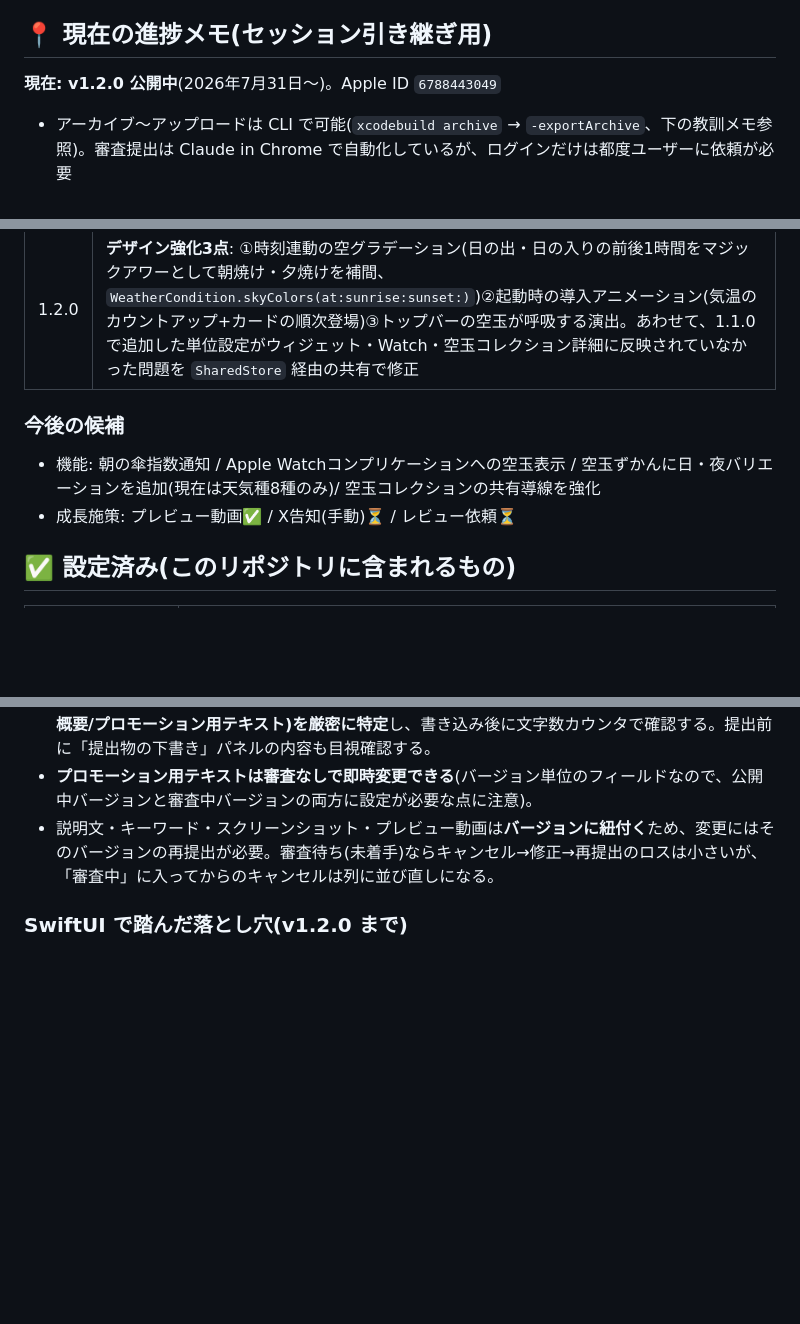
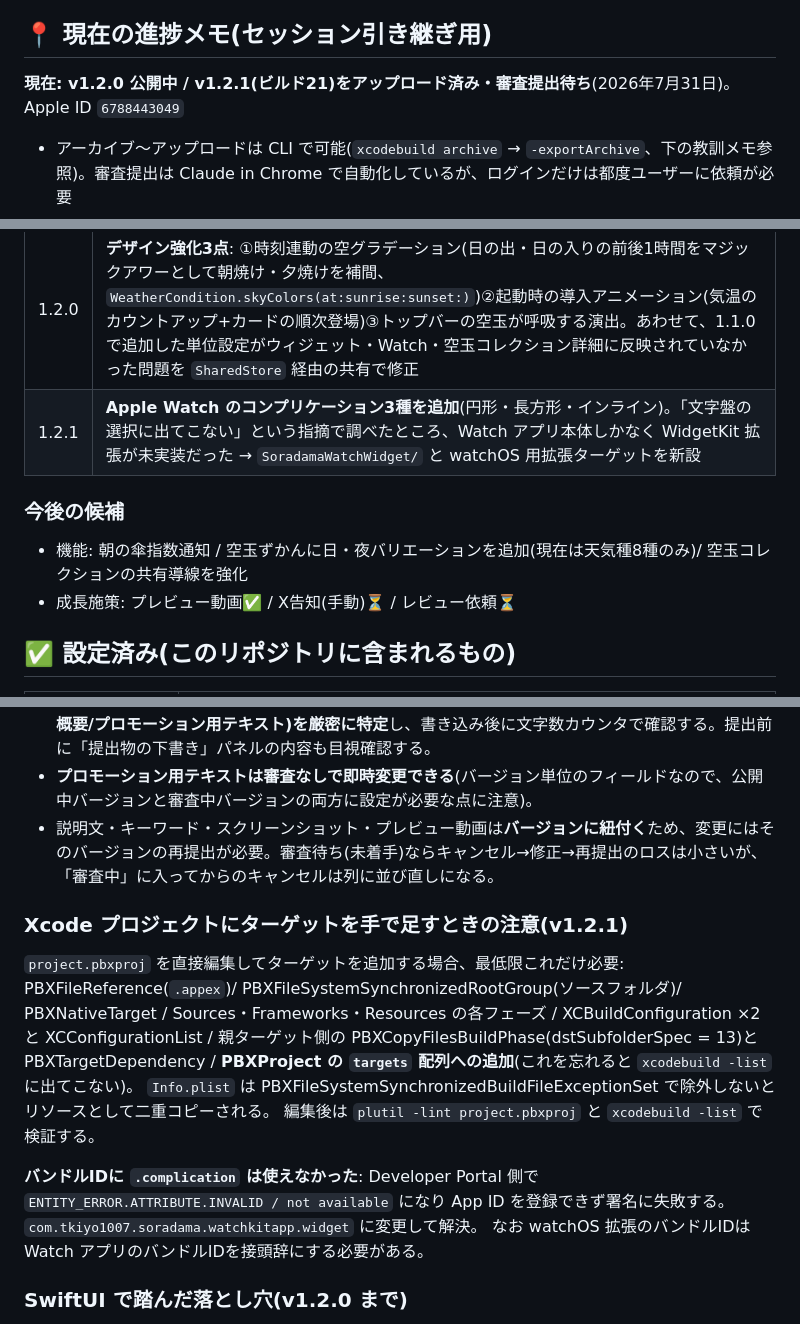
Before and after one commit to tkiyo1007-eng/soradama, a Markdown page: AppStore公開ガイド.md, 3 parts joined by grey strips. Drawn GitHub-style; blank space fills up the shorter version.

Commit message:
ガイドに v1.2.1 の履歴とターゲット追加時の教訓を追記
Co-Authored-By: Claude Opus 5 <noreply@anthropic.com>

```diff
--- a/AppStore公開ガイド.md
+++ b/AppStore公開ガイド.md
@@ -4,7 +4,7 @@
 
 ## 📍 現在の進捗メモ(セッション引き継ぎ用)
 
-**現在: v1.2.0 公開中**(2026年7月31日〜)。Apple ID `6788443049`
+**現在: v1.2.0 公開中 / v1.2.1(ビルド21)をアップロード済み・審査提出待ち**(2026年7月31日)。Apple ID `6788443049`
 
 - アーカイブ〜アップロードは CLI で可能(`xcodebuild archive` → `-exportArchive`、下の教訓メモ参照)。審査提出は Claude in Chrome で自動化しているが、ログインだけは都度ユーザーに依頼が必要
 - 次バージョンの機能候補は下の「今後の候補」を参照
@@ -24,10 +24,11 @@
 | 1.0.8 | 圏外時に英語のシステムメッセージが出る問題(→ `Error.soradamaMessage` で日本語化)/ 夜間の月アイコンが暗い背景に沈んで見えない問題(`MoonShape` の切り欠き調整) |
 | 1.1.0 | **設定画面を新設**(`Views/Settings/SettingsView.swift`)。雨の通知トグルが都市検索シート内に埋もれて見つけられなかった問題と、気温の単位切替(摂氏/華氏)が UI 不在・永続化なしで到達不能だった問題を解消 |
 | 1.2.0 | **デザイン強化3点**: ①時刻連動の空グラデーション(日の出・日の入りの前後1時間をマジックアワーとして朝焼け・夕焼けを補間、`WeatherCondition.skyColors(at:sunrise:sunset:)`)②起動時の導入アニメーション(気温のカウントアップ+カードの順次登場)③トップバーの空玉が呼吸する演出。あわせて、1.1.0 で追加した単位設定がウィジェット・Watch・空玉コレクション詳細に反映されていなかった問題を `SharedStore` 経由の共有で修正 |
+| 1.2.1 | **Apple Watch のコンプリケーション3種を追加**(円形・長方形・インライン)。「文字盤の選択に出てこない」という指摘で調べたところ、Watch アプリ本体しかなく WidgetKit 拡張が未実装だった → `SoradamaWatchWidget/` と watchOS 用拡張ターゲットを新設 |
 
 ### 今後の候補
 
-- 機能: 朝の傘指数通知 / Apple Watchコンプリケーションへの空玉表示 / 空玉ずかんに日・夜バリエーションを追加(現在は天気種8種のみ)/ 空玉コレクションの共有導線を強化
+- 機能: 朝の傘指数通知 / 空玉ずかんに日・夜バリエーションを追加(現在は天気種8種のみ)/ 空玉コレクションの共有導線を強化
 - 成長施策: プレビュー動画✅ / X告知(手動)⏳ / レビュー依頼⏳
 
 ## ✅ 設定済み(このリポジトリに含まれるもの)
@@ -189,6 +190,21 @@ App Store Connect → アプリのプライバシー:
 - **プロモーション用テキストは審査なしで即時変更できる**(バージョン単位のフィールドなので、公開中バージョンと審査中バージョンの両方に設定が必要な点に注意)。
 - 説明文・キーワード・スクリーンショット・プレビュー動画は**バージョンに紐付く**ため、変更にはそのバージョンの再提出が必要。審査待ち(未着手)ならキャンセル→修正→再提出のロスは小さいが、「審査中」に入ってからのキャンセルは列に並び直しになる。
 
+### Xcode プロジェクトにターゲットを手で足すときの注意(v1.2.1)
+
+`project.pbxproj` を直接編集してターゲットを追加する場合、最低限これだけ必要:
+PBXFileReference(`.appex`)/ PBXFileSystemSynchronizedRootGroup(ソースフォルダ)/ PBXNativeTarget /
+Sources・Frameworks・Resources の各フェーズ / XCBuildConfiguration ×2 と XCConfigurationList /
+親ターゲット側の PBXCopyFilesBuildPhase(dstSubfolderSpec = 13)と PBXTargetDependency /
+**PBXProject の `targets` 配列への追加**(これを忘れると `xcodebuild -list` に出てこない)。
+`Info.plist` は PBXFileSystemSynchronizedBuildFileExceptionSet で除外しないとリソースとして二重コピーされる。
+編集後は `plutil -lint project.pbxproj` と `xcodebuild -list` で検証する。
+
+**バンドルIDに `.complication` は使えなかった**: Developer Portal 側で
+`ENTITY_ERROR.ATTRIBUTE.INVALID / not available` になり App ID を登録できず署名に失敗する。
+`com.tkiyo1007.soradama.watchkitapp.widget` に変更して解決。
+なお watchOS 拡張のバンドルIDは Watch アプリのバンドルIDを接頭辞にする必要がある。
+
 ### SwiftUI で踏んだ落とし穴(v1.2.0 まで)
 - **`ImageRenderer` は `TimelineView` の中身を描画しない**。壁紙の書き出しで雨粒・雪・光の帯がすべて消えた。静止画が必要な場面は、時刻を引数で受けて `TimelineView` を通さず直接 `Canvas` で描く経路を用意する。
 - **巨大フォントの `Text` は `lineLimit` を明示しないと省略される**。108pt の気温が「2...」と表示された(`lineLimit(1)` + `minimumScaleFactor` + `fixedSize` で解消)。
```
